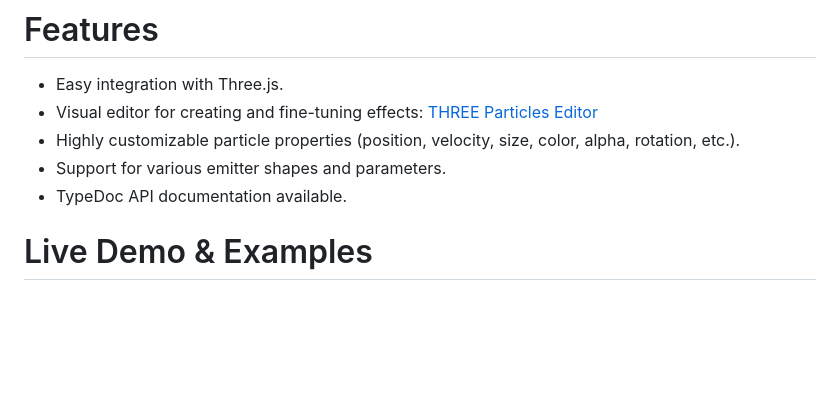
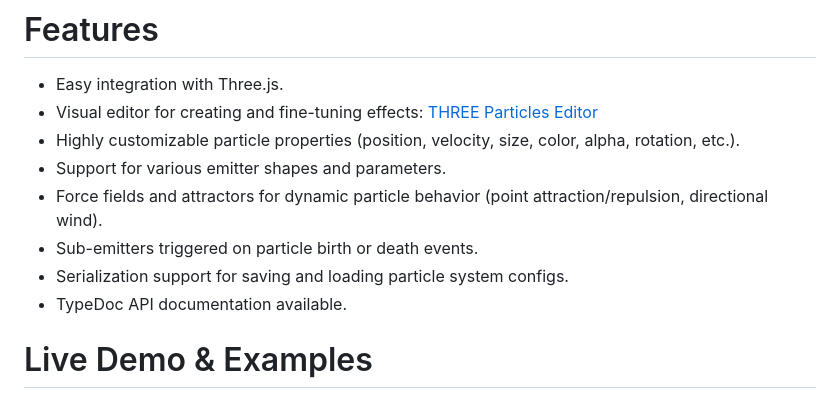
Before and after one commit to NewKrok/three-particles, a Markdown page: README.md, the part around the change. Rendered like a GitHub page; blank space fills up the shorter version.

```diff
--- a/README.md
+++ b/README.md
@@ -16,6 +16,9 @@ Particle system for ThreeJS.
 *   Visual editor for creating and fine-tuning effects: [THREE Particles Editor](https://github.com/NewKrok/three-particles-editor)
 *   Highly customizable particle properties (position, velocity, size, color, alpha, rotation, etc.).
 *   Support for various emitter shapes and parameters.
+*   Force fields and attractors for dynamic particle behavior (point attraction/repulsion, directional wind).
+*   Sub-emitters triggered on particle birth or death events.
+*   Serialization support for saving and loading particle system configs.
 *   TypeDoc API documentation available.
 
 # Live Demo & Examples
```
Also changed, not shown: ROADMAP.md (+10 -8 lines), plan.md (deleted, +0 -180 lines).
